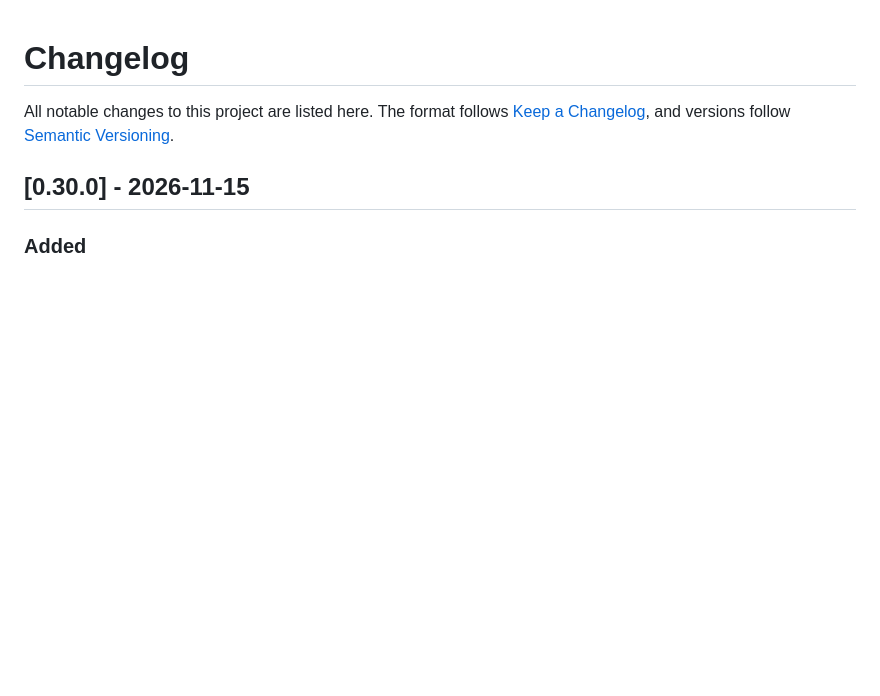
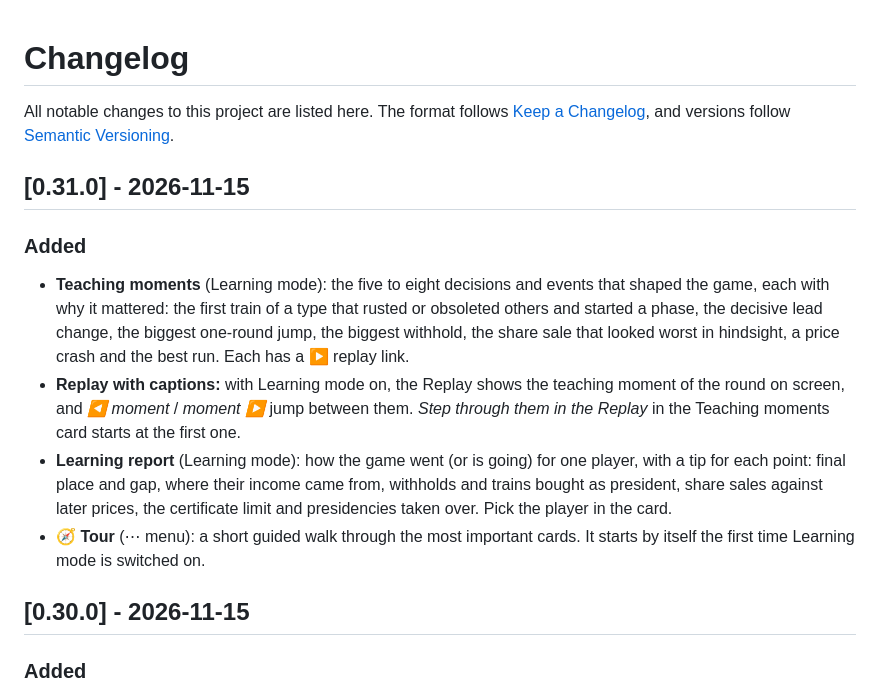
Before and after one commit to mvhjim/18xx-jnnstats, a Markdown page: CHANGELOG.md, the part around the change. GitHub-like rendering; blank space fills up the shorter version.

```diff
--- a/CHANGELOG.md
+++ b/CHANGELOG.md
@@ -1,6 +1,14 @@
 # Changelog
 
 All notable changes to this project are listed here. The format follows [Keep a Changelog](https://keepachangelog.com), and versions follow [Semantic Versioning](https://semver.org).
+
+## [0.31.0] - 2026-11-15
+
+### Added
+- **Teaching moments** (Learning mode): the five to eight decisions and events that shaped the game, each with why it mattered: the first train of a type that rusted or obsoleted others and started a phase, the decisive lead change, the biggest one-round jump, the biggest withhold, the share sale that looked worst in hindsight, a price crash and the best run. Each has a ▶ replay link.
+- **Replay with captions:** with Learning mode on, the Replay shows the teaching moment of the round on screen, and *◀ moment* / *moment ▶* jump between them. *Step through them in the Replay* in the Teaching moments card starts at the first one.
+- **Learning report** (Learning mode): how the game went (or is going) for one player, with a tip for each point: final place and gap, where their income came from, withholds and trains bought as president, share sales against later prices, the certificate limit and presidencies taken over. Pick the player in the card.
+- **🧭 Tour** (⋯ menu): a short guided walk through the most important cards. It starts by itself the first time Learning mode is switched on.
 
 ## [0.30.0] - 2026-11-15
 
```
Also changed, not shown: README.md (+14 -2 lines), docs/views/1846-learn-moments.jpg (added), docs/views/1846-learn-replay-captions.jpg (added), docs/views/1846-learn-report.jpg (added), 2 other files.
